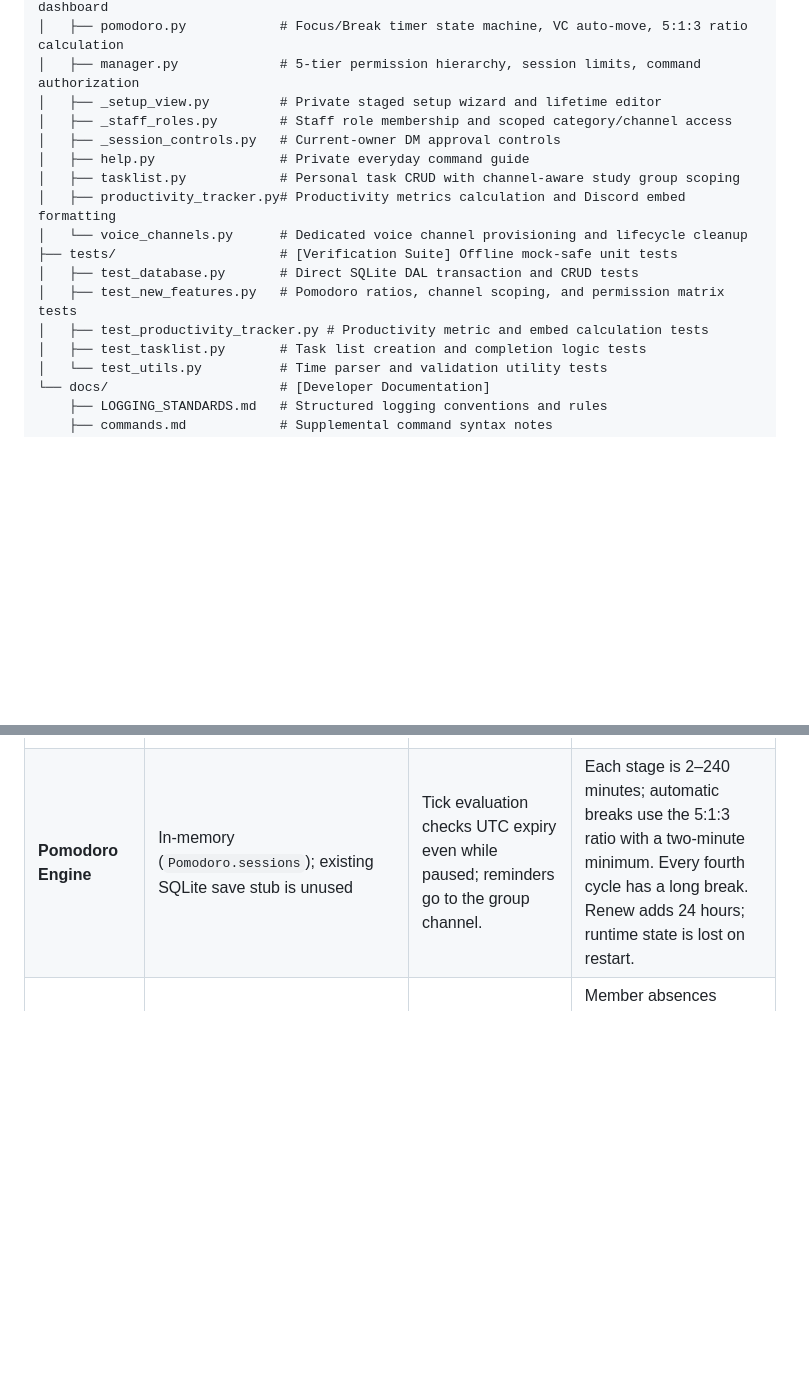
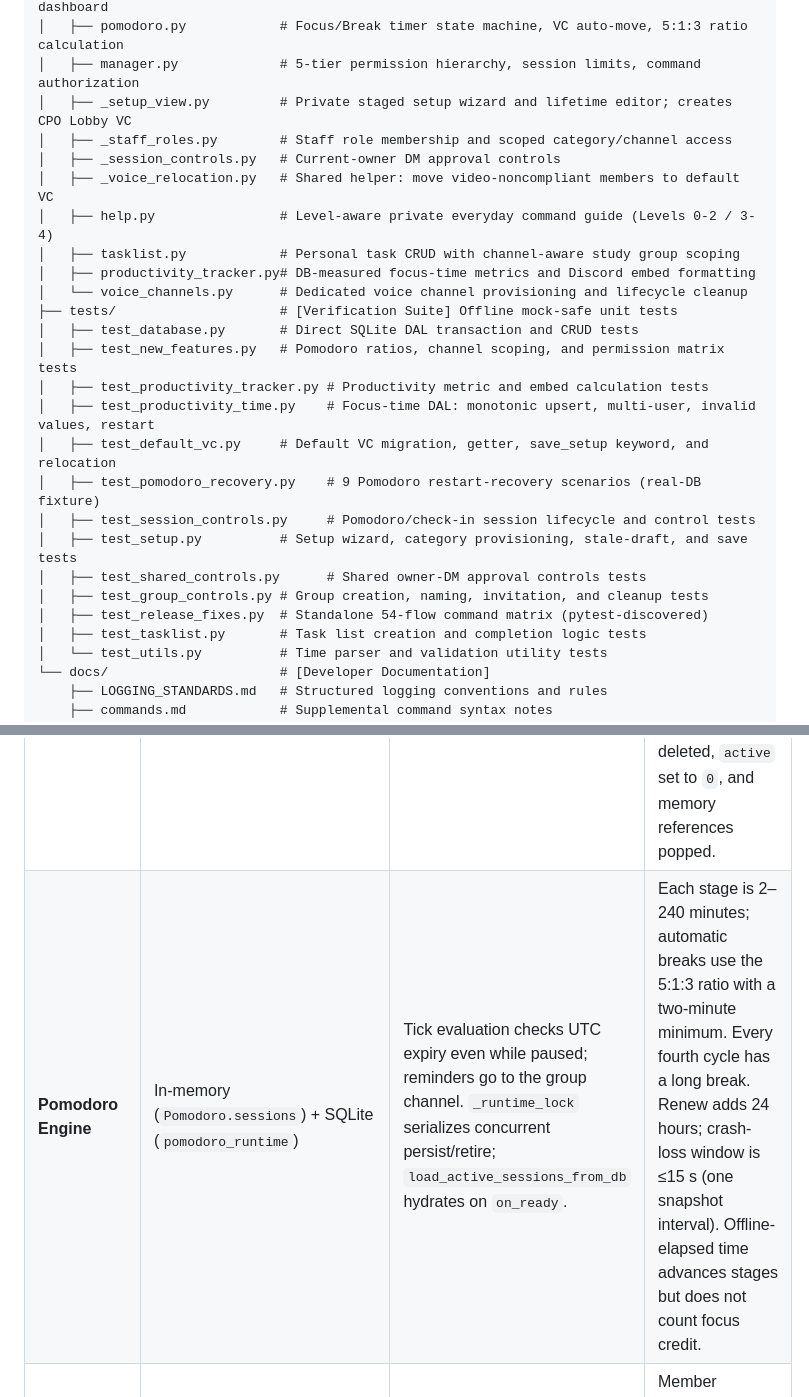
Before and after one commit to Vectorphy/crispy-octo-happiness, a Markdown page: KNOWLEDGE_GRAPH.md, 2 parts joined by grey strips. GitHub-like rendering; blank space fills up the shorter version.

Commit message:
docs(KNOWLEDGE_GRAPH): add new files, pomodoro_runtime/productivity_focus_time tables, default_vc_id; fix Pomodoro state invariant

```diff
--- a/KNOWLEDGE_GRAPH.md
+++ b/KNOWLEDGE_GRAPH.md
@@ -27,17 +27,26 @@ Chief-Productivity-Officer/
 │   ├── study_groups.py        # Dedicated study rooms, dynamic role/channel provisioning, dashboard
 │   ├── pomodoro.py            # Focus/Break timer state machine, VC auto-move, 5:1:3 ratio calculation
 │   ├── manager.py             # 5-tier permission hierarchy, session limits, command authorization
-│   ├── _setup_view.py         # Private staged setup wizard and lifetime editor
+│   ├── _setup_view.py         # Private staged setup wizard and lifetime editor; creates CPO Lobby VC
 │   ├── _staff_roles.py        # Staff role membership and scoped category/channel access
 │   ├── _session_controls.py   # Current-owner DM approval controls
-│   ├── help.py                # Private everyday command guide
+│   ├── _voice_relocation.py   # Shared helper: move video-noncompliant members to default VC
+│   ├── help.py                # Level-aware private everyday command guide (Levels 0-2 / 3-4)
 │   ├── tasklist.py            # Personal task CRUD with channel-aware study group scoping
-│   ├── productivity_tracker.py# Productivity metrics calculation and Discord embed formatting
+│   ├── productivity_tracker.py# DB-measured focus-time metrics and Discord embed formatting
 │   └── voice_channels.py      # Dedicated voice channel provisioning and lifecycle cleanup
 ├── tests/                     # [Verification Suite] Offline mock-safe unit tests
 │   ├── test_database.py       # Direct SQLite DAL transaction and CRUD tests
 │   ├── test_new_features.py   # Pomodoro ratios, channel scoping, and permission matrix tests
 │   ├── test_productivity_tracker.py # Productivity metric and embed calculation tests
+│   ├── test_productivity_time.py    # Focus-time DAL: monotonic upsert, multi-user, invalid values, restart
+│   ├── test_default_vc.py     # Default VC migration, getter, save_setup keyword, and relocation
+│   ├── test_pomodoro_recovery.py    # 9 Pomodoro restart-recovery scenarios (real-DB fixture)
+│   ├── test_session_controls.py     # Pomodoro/check-in session lifecycle and control tests
+│   ├── test_setup.py          # Setup wizard, category provisioning, stale-draft, and save tests
+│   ├── test_shared_controls.py      # Shared owner-DM approval controls tests
+│   ├── test_group_controls.py # Group creation, naming, invitation, and cleanup tests
+│   ├── test_release_fixes.py  # Standalone 54-flow command matrix (pytest-discovered)
 │   ├── test_tasklist.py       # Task list creation and completion logic tests
 │   └── test_utils.py          # Time parser and validation utility tests
 └── docs/                      # [Developer Documentation]
@@ -328,7 +354,7 @@ erDiagram
 | Component | State Medium | Concurrency & Sync Mechanism | Invariant Rules |
 |---|---|---|---|
 | **Study Groups** | In-Memory (`StudyGroupCog.sessions`) & SQLite (`study_groups`) | Synchronized during lifecycle events; hydrated from SQLite on startup. | An active study group must hold valid `text_id`, `vc_id`, and `group_role_id`. When terminated, channels and roles must be deleted, `active` set to `0`, and memory references popped. |
-| **Pomodoro Engine** | In-memory (`Pomodoro.sessions`); existing SQLite save stub is unused | Tick evaluation checks UTC expiry even while paused; reminders go to the group channel. | Each stage is 2–240 minutes; automatic breaks use the 5:1:3 ratio with a two-minute minimum. Every fourth cycle has a long break. Renew adds 24 hours; runtime state is lost on restart. |
+| **Pomodoro Engine** | In-memory (`Pomodoro.sessions`) + SQLite (`pomodoro_runtime`) | Tick evaluation checks UTC expiry even while paused; reminders go to the group channel. `_runtime_lock` serializes concurrent persist/retire; `load_active_sessions_from_db` hydrates on `on_ready`. | Each stage is 2–240 minutes; automatic breaks use the 5:1:3 ratio with a two-minute minimum. Every fourth cycle has a long break. Renew adds 24 hours; crash-loss window is ≤15 s (one snapshot interval). Offline-elapsed time advances stages but does not count focus credit. |
 | **Check-in Standups** | In-Memory (`CheckinCog.active_sessions`) & SQLite (`checkin_sessions`) | Periodic `asyncio.sleep` reminder loop with member state dict. | Member absences cannot be negative. If absences exceed `max_absences`, member status transitions to `exited` or is kicked from group. |
 | **Task Lists** | SQLite (`tasks`) | Atomic parameterized SQL queries under `async with self.lock:`. | If invoked inside a study group channel (`channel_id`), tasks are strictly scoped to `group_id`. Global tasks are isolated from group tasks. |
 | **Permission Controls** | Memory Cache & SQLite (`managers`) | Dynamic permission resolution cascading across 5 tiers. | Superuser `BOT_DEVELOPER` (ID in `.env`) unconditionally overrides all guild-level and group-level permissions. |
```
Also changed, not shown: other parts of KNOWLEDGE_GRAPH.md (+17 -0 lines).
